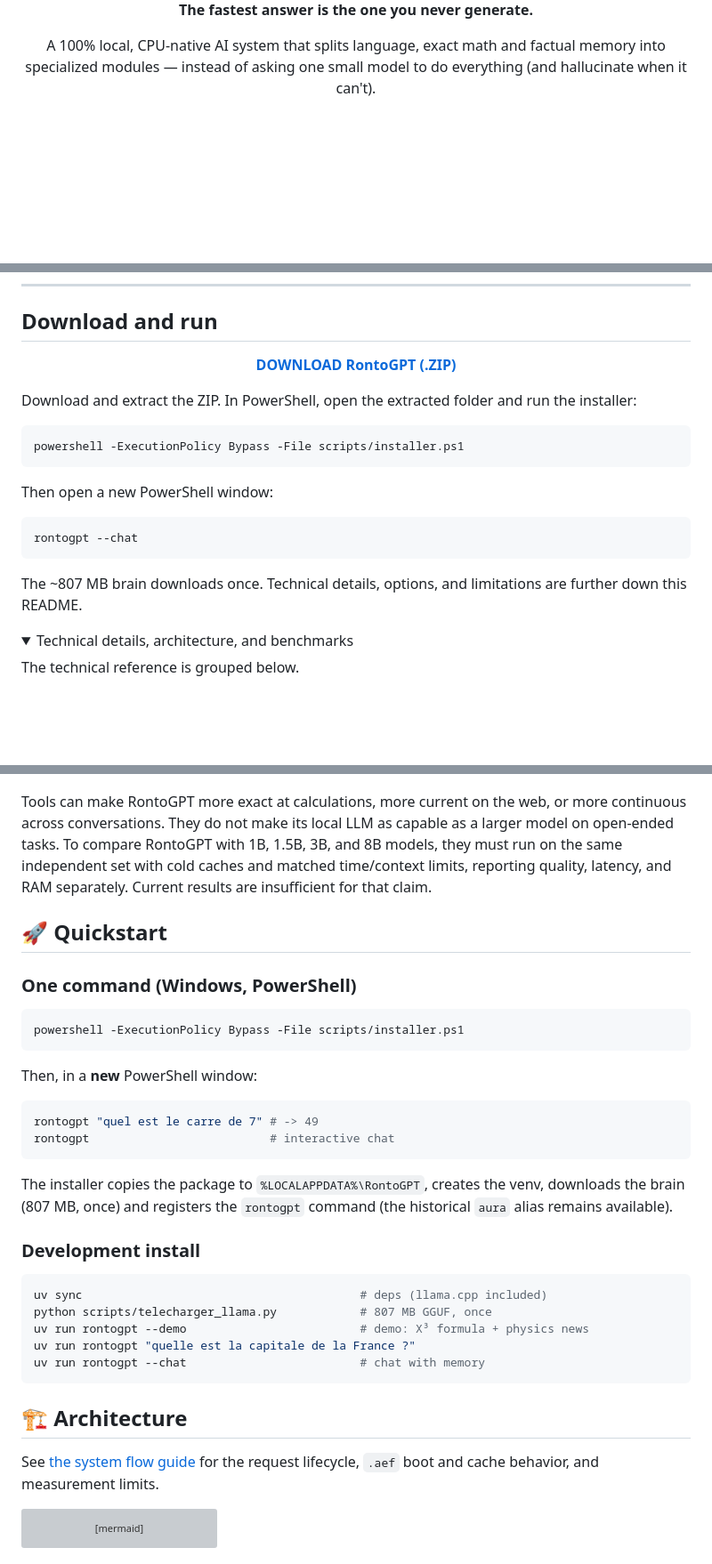
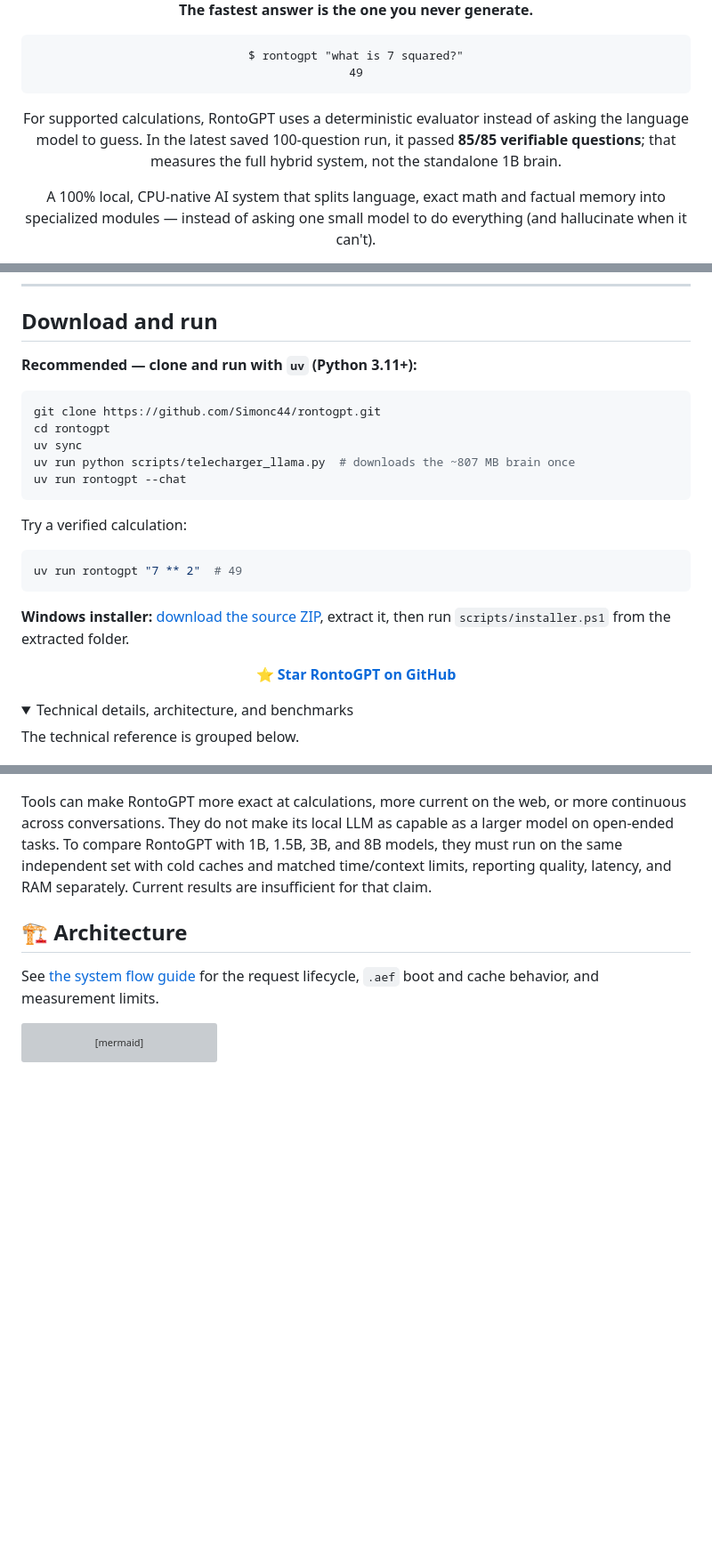
Before and after one commit to Simonc44/aura-1b, a Markdown page: README.md, 3 parts joined by grey strips. Shown at 89% size. Rendered like a GitHub page; folded sections open; blank space fills up the shorter version; grey boxes are pictures that could not be loaded.

````diff
--- a/README.md
+++ b/README.md
@@ -3,6 +3,16 @@
 <img src="assets/RontoGPT.png" alt="RontoGPT logo" width="640"/>
 
 **The fastest answer is the one you never generate.**
+
+```text
+$ rontogpt "what is 7 squared?"
+49
+```
+
+For supported calculations, RontoGPT uses a deterministic evaluator instead
+of asking the language model to guess. In the latest saved 100-question run,
+it passed **85/85 verifiable questions**; that measures the full hybrid system,
+not the standalone 1B brain.
 
 A 100% local, CPU-native AI system that splits language, exact math and factual
 memory into specialized modules — instead of asking one small model to do
@@ -33,25 +43,25 @@ into a 3B, 8B, or equivalent-quality model.
 
 ## Download and run
 
-<p align="center">
-  <a href="https://github.com/Simonc44/rontogpt/archive/refs/heads/main.zip"><strong>DOWNLOAD RontoGPT (.ZIP)</strong></a>
-</p>
+**Recommended — clone and run with `uv` (Python 3.11+):**
 
-Download and extract the ZIP. In PowerShell, open the extracted folder and run
-the installer:
-
-```powershell
-powershell -ExecutionPolicy Bypass -File scripts/installer.ps1
+```bash
+git clone https://github.com/Simonc44/rontogpt.git
+cd rontogpt
+uv sync
+uv run python scripts/telecharger_llama.py  # downloads the ~807 MB brain once
+uv run rontogpt --chat
 ```
 
-Then open a new PowerShell window:
+Try a verified calculation:
 
-```powershell
-rontogpt --chat
+```bash
+uv run rontogpt "7 ** 2"  # 49
 ```
 
-The ~807 MB brain downloads once. Technical details, options, and limitations
-are further down this README.
+**Windows installer:** [download the source ZIP](https://github.com/Simonc44/rontogpt/archive/refs/heads/main.zip), extract it, then run `scripts/installer.ps1` from the extracted folder.
+
+<p align="center"><a href="https://github.com/Simonc44/rontogpt/stargazers"><strong>⭐ Star RontoGPT on GitHub</strong></a></p>
 
 <details>
 <summary>Technical details, architecture, and benchmarks</summary>
@@ -92,35 +102,6 @@ capable as a larger model on open-ended tasks. To compare RontoGPT with 1B, 1.5B
 3B, and 8B models, they must run on the same independent set with cold caches
 and matched time/context limits, reporting quality, latency, and RAM separately.
 Current results are insufficient for that claim.
-
-## 🚀 Quickstart
-
-### One command (Windows, PowerShell)
-
-```powershell
-powershell -ExecutionPolicy Bypass -File scripts/installer.ps1
-```
-
-Then, in a **new** PowerShell window:
-
-```powershell
-rontogpt "quel est le carre de 7" # -> 49
-rontogpt                          # interactive chat
-```
-
-The installer copies the package to `%LOCALAPPDATA%\RontoGPT`, creates the venv,
-downloads the brain (807 MB, once) and registers the `rontogpt` command
-(the historical `aura` alias remains available).
-
-### Development install
-
-```bash
-uv sync                                        # deps (llama.cpp included)
-python scripts/telecharger_llama.py            # 807 MB GGUF, once
-uv run rontogpt --demo                         # demo: X³ formula + physics news
-uv run rontogpt "quelle est la capitale de la France ?"
-uv run rontogpt --chat                         # chat with memory
-```
 
 ## 🏗 Architecture
 
````
Also changed, not shown: README.fr.md (+23 -13 lines).
